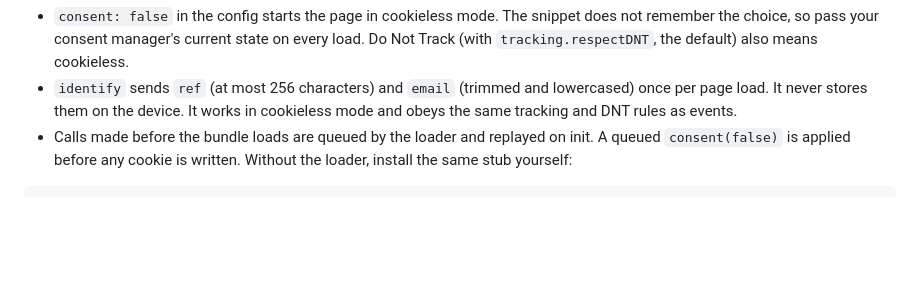
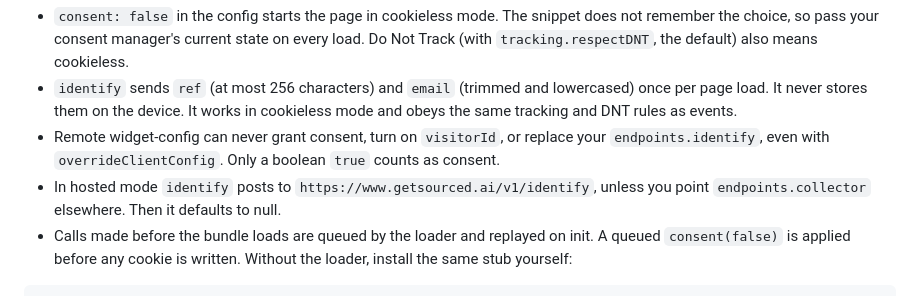
Before and after one commit to trevorfox/llm-share, a Markdown page: README.md, the part around the change. Drawn GitHub-style; blank space fills up the shorter version.

Commit message:
docs: note privacy precedence and the identify default
Co-Authored-By: Claude Opus 5.5 <noreply@anthropic.com>

```diff
--- a/README.md
+++ b/README.md
@@ -252,6 +252,11 @@ GetSourced.getVisitorId();
 - `identify` sends `ref` (at most 256 characters) and `email` (trimmed and
   lowercased) once per page load. It never stores them on the device. It works
   in cookieless mode and obeys the same tracking and DNT rules as events.
+- Remote widget-config can never grant consent, turn on `visitorId`, or
+  replace your `endpoints.identify`, even with `overrideClientConfig`. Only a
+  boolean `true` counts as consent.
+- In hosted mode `identify` posts to `https://www.getsourced.ai/v1/identify`,
+  unless you point `endpoints.collector` elsewhere. Then it defaults to null.
 - Calls made before the bundle loads are queued by the loader and replayed
   on init. A queued `consent(false)` is applied before any cookie is written.
   Without the loader, install the same stub yourself:
```
